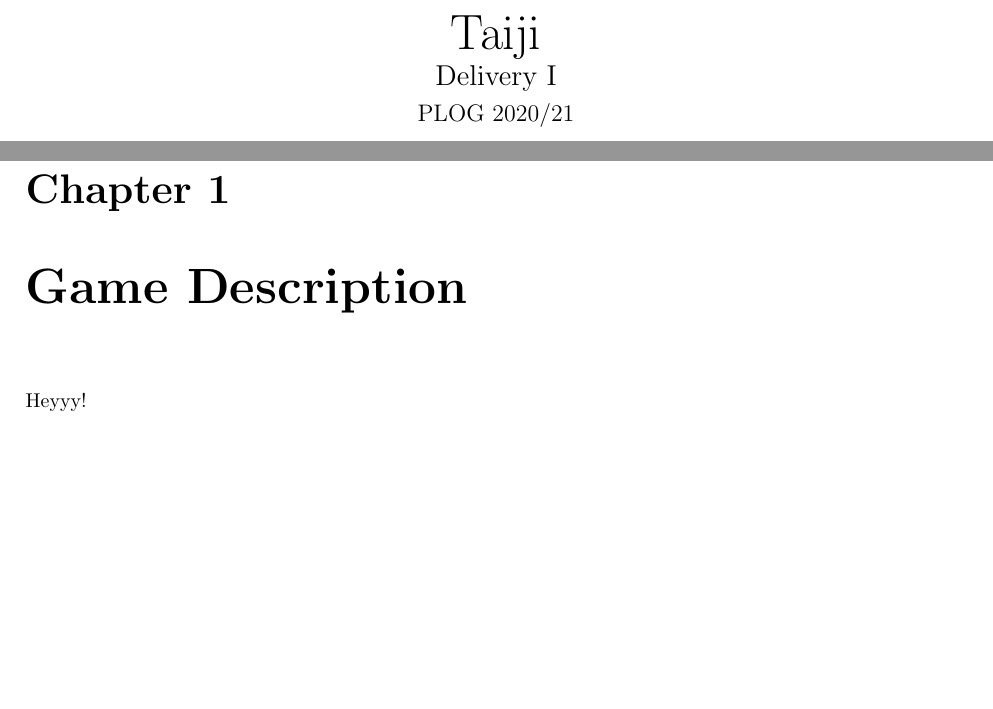
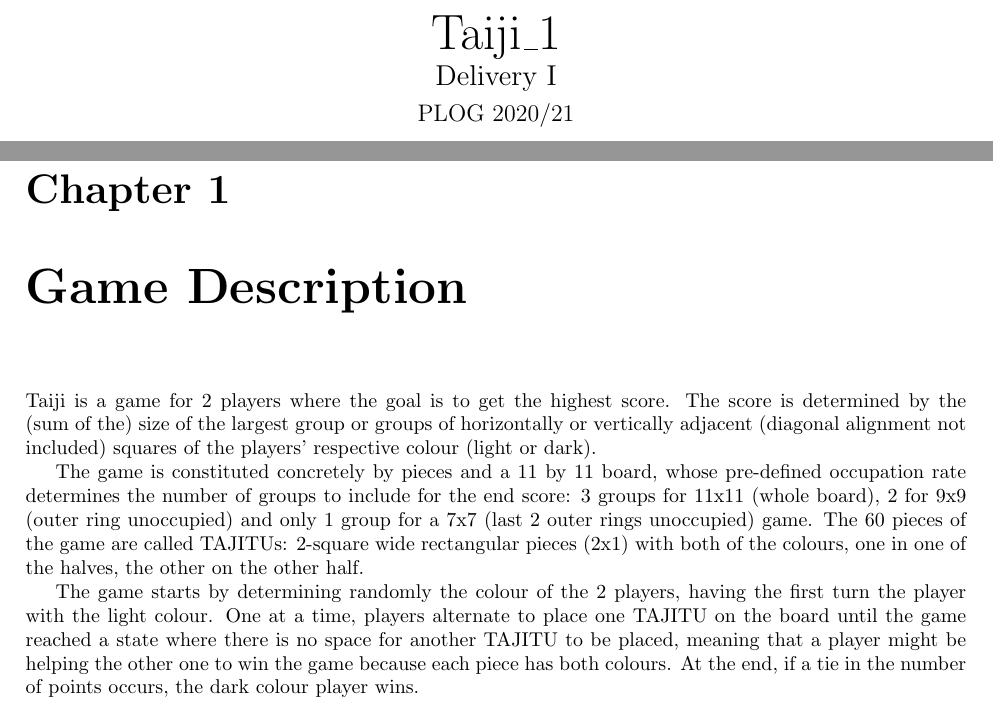
Before and after one commit to up201806330/Taiji, a LaTeX document (doc/report1/report1.tex, which reads doc/report1/game-description.tex): two parts of pages 1 and 3 of 5, joined at a grey line, cut so that both start at the same text, the shorter picture padded with empty space. Compiled offline with pdfLaTeX.

Commit message:
Added Game Description (223 words out of 300 max)

```diff
--- a/doc/report1/game-description.tex
+++ b/doc/report1/game-description.tex
@@ -1,2 +1,12 @@
 \chapter{Game Description} \label{game-description}
-Heyyy!
+
+Taiji is a game for 2 players where the goal is to get the highest score.
+The score is determined by the (sum of the) size of the largest group or groups of horizontally or vertically adjacent (diagonal alignment not included) squares of the players' respective colour (light or dark).
+
+The game is constituted concretely by pieces and a 11 by 11 board, whose pre-defined occupation rate determines the number of groups to include for the end score: 3 groups for 11x11 (whole board), 2 for 9x9 (outer ring unoccupied) and only 1 group for a 7x7 (last 2 outer rings unoccupied) game.
+The 60 pieces of the game are called TAJITUs: 2-square wide rectangular pieces (2x1) with both of the colours, one in one of the halves, the other on the other half.
+
+The game starts by determining randomly the colour of the 2 players, having the first turn the player with the light colour. One at a time, players alternate to place one TAJITU on the board until the game reached a state where there is no space for another TAJITU to be placed, meaning that a player might be helping the other one to win the game because each piece has both colours.
+At the end, if a tie in the number of points occurs, the dark colour player wins.
+
+% 223 words according to Word
--- a/doc/report1/report1.tex
+++ b/doc/report1/report1.tex
@@ -25,7 +25,7 @@
 \usepackage{fancyhdr}
 \pagestyle{fancyplain}
 \fancyhf{}
-\lhead{\fancyplain{}{Taiji — Delivery I (PLOG 202021)}}
+\lhead{\fancyplain{}{Taiji\textunderscore1 — Delivery I (PLOG 202021)}}
 \rhead{\fancyplain{}{Class 5}}
 \lfoot{\fancyplain{}{\leftmark}}
 \rfoot{\thepage}
@@ -40,7 +40,7 @@
 }
 
 % Metadata
-\title{\Huge Taiji \\ \Large Delivery I \\ \vspace*{4pt} \large PLOG 2020/21}
+\title{\Huge Taiji\textunderscore1 \\ \Large Delivery I \\ \vspace*{4pt} \large PLOG 2020/21}
 \author{
 Class 5 \vspace{0.5em} \\
 \begin{tabular}{r l}
```
